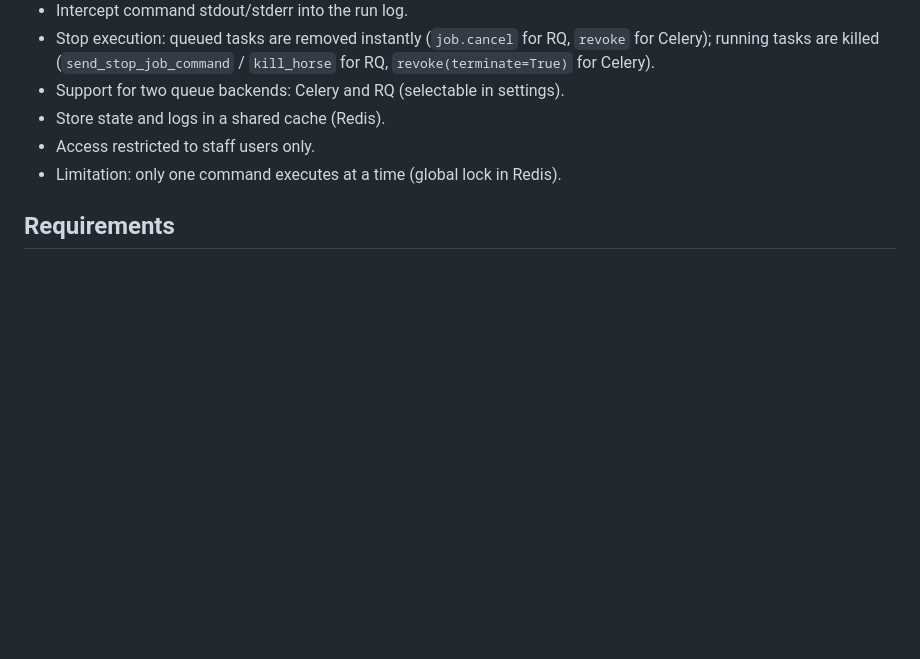
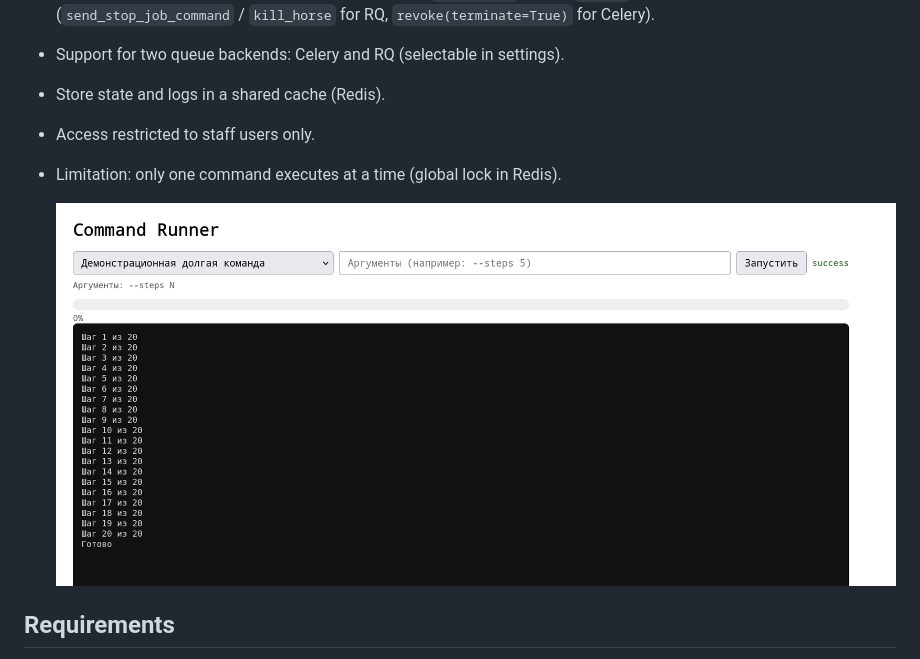
Before and after one commit to mandalay-rp/django-admin-cmd-runner, a Markdown page: README.md, the part around the change. GitHub-like rendering; pictures changed too: images/command_runner_sreenshot.png (added); blank space fills up the shorter version.

Commit message:
app screenshot added

```diff
--- a/README.md
+++ b/README.md
@@ -15,6 +15,8 @@ Django application for running management commands from the admin panel with rea
 - Store state and logs in a shared cache (Redis).
 - Access restricted to staff users only.
 - Limitation: only one command executes at a time (global lock in Redis).
+
+  ![Command_Runner: screenshot of the app page](images/command_runner_sreenshot.png)
 
 ## Requirements
 
```
Also changed, not shown: README.ru.md (+2 -0 lines).
